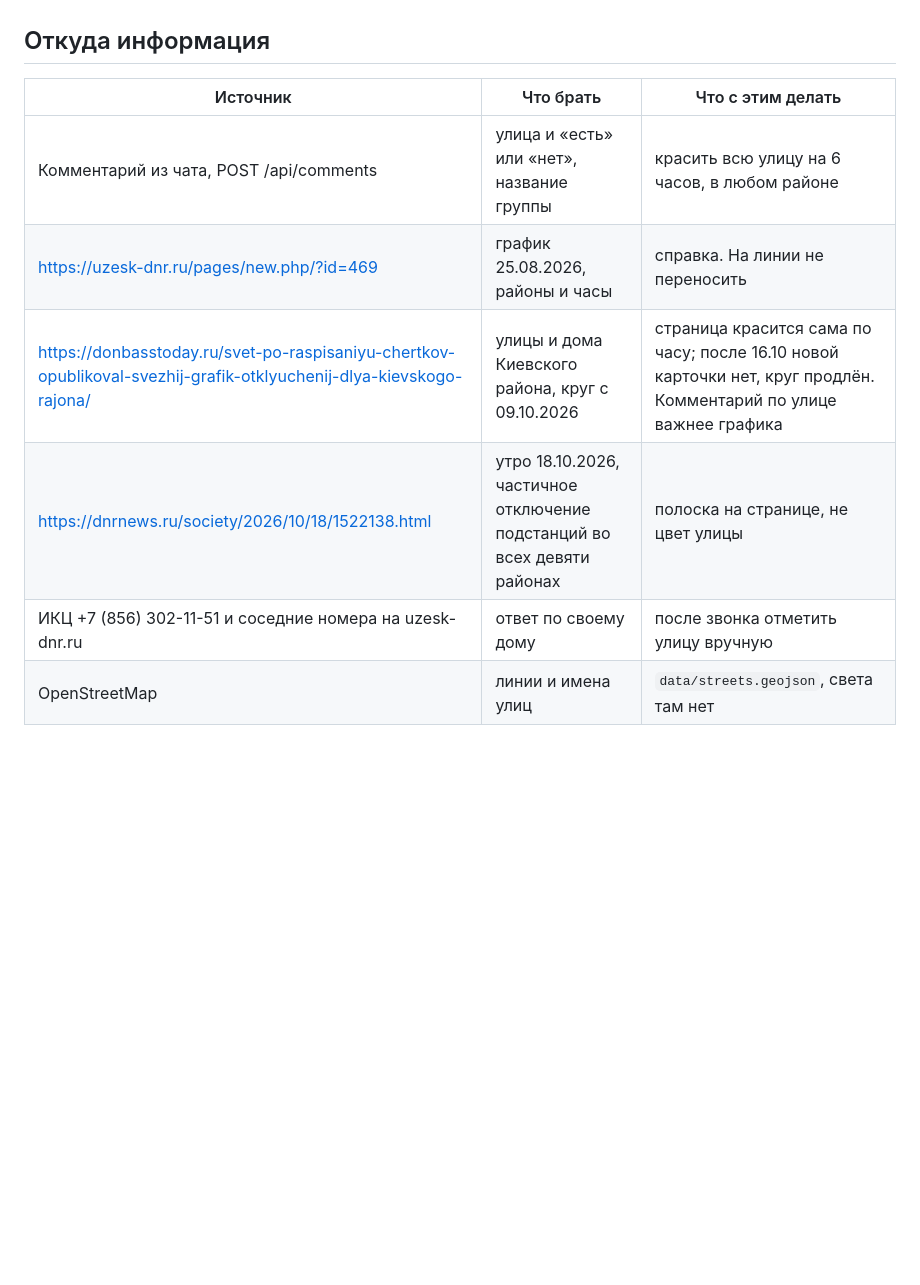
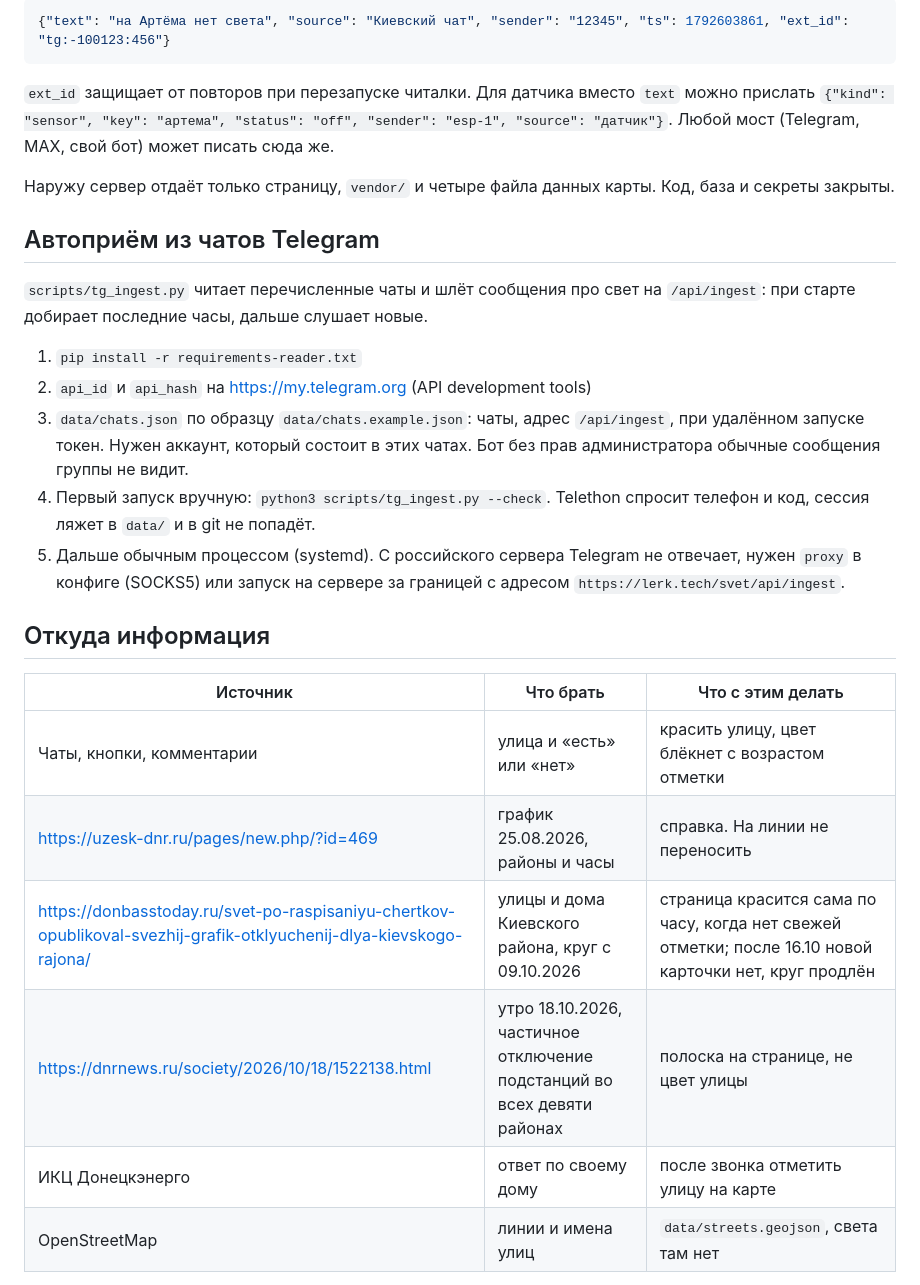
Before and after one commit to LerkOFF/karta-sveta, a Markdown page: docs/README.md, the part around one of its changes. Drawn GitHub-style; blank space fills up the shorter version.

````diff
--- a/docs/README.md
+++ b/docs/README.md
@@ -32,13 +45,30 @@ python3 server.py
+```json
+{"text": "на Артёма нет света", "source": "Киевский чат", "sender": "12345", "ts": 1792603861, "ext_id": "tg:-100123:456"}
+```
+
+`ext_id` защищает от повторов при перезапуске читалки. Для датчика вместо `text` можно прислать `{"kind": "sensor", "key": "артема", "status": "off", "sender": "esp-1", "source": "датчик"}`. Любой мост (Telegram, MAX, свой бот) может писать сюда же.
+
+Наружу сервер отдаёт только страницу, `vendor/` и четыре файла данных карты. Код, база и секреты закрыты.
+
+## Автоприём из чатов Telegram
+
+`scripts/tg_ingest.py` читает перечисленные чаты и шлёт сообщения про свет на `/api/ingest`: при старте добирает последние часы, дальше слушает новые.
+
+1. `pip install -r requirements-reader.txt`
+2. `api_id` и `api_hash` на https://my.telegram.org (API development tools)
+3. `data/chats.json` по образцу `data/chats.example.json`: чаты, адрес `/api/ingest`, при удалённом запуске токен. Нужен аккаунт, который состоит в этих чатах. Бот без прав администратора обычные сообщения группы не видит.
+4. Первый запуск вручную: `python3 scripts/tg_ingest.py --check`. Telethon спросит телефон и код, сессия ляжет в `data/` и в git не попадёт.
+5. Дальше обычным процессом (systemd). С российского сервера Telegram не отвечает, нужен `proxy` в конфиге (SOCKS5) или запуск на сервере за границей с адресом `https://lerk.tech/svet/api/ingest`.
 
 ## Откуда информация
 
 | Источник | Что брать | Что с этим делать |
 | --- | --- | --- |
-| Комментарий из чата, POST /api/comments | улица и «есть» или «нет», название группы | красить всю улицу на 6 часов, в любом районе |
+| Чаты, кнопки, комментарии | улица и «есть» или «нет» | красить улицу, цвет блёкнет с возрастом отметки |
 | https://uzesk-dnr.ru/pages/new.php/?id=469 | график 25.08.2026, районы и часы | справка. На линии не переносить |
-| https://donbasstoday.ru/svet-po-raspisaniyu-chertkov-opublikoval-svezhij-grafik-otklyuchenij-dlya-kievskogo-rajona/ | улицы и дома Киевского района, круг с 09.10.2026 | страница красится сама по часу; после 16.10 новой карточки нет, круг продлён. Комментарий по улице важнее графика |
+| https://donbasstoday.ru/svet-po-raspisaniyu-chertkov-opublikoval-svezhij-grafik-otklyuchenij-dlya-kievskogo-rajona/ | улицы и дома Киевского района, круг с 09.10.2026 | страница красится сама по часу, когда нет свежей отметки; после 16.10 новой карточки нет, круг продлён |
 | https://dnrnews.ru/society/2026/10/18/1522138.html | утро 18.10.2026, частичное отключение подстанций во всех девяти районах | полоска на странице, не цвет улицы |
-| ИКЦ +7 (856) 302-11-51 и соседние номера на uzesk-dnr.ru | ответ по своему дому | после звонка отметить улицу вручную |
+| ИКЦ Донецкэнерго | ответ по своему дому | после звонка отметить улицу на карте |
 | OpenStreetMap | линии и имена улиц | `data/streets.geojson`, света там нет |
 
 Телефоны информационно-консультационного центра с сайта Донецкэнерго: +7 (856) 302-11-51, +7 (856) 302-11-52, +7 (856) 302-11-55, +7 (856) 302-12-67, +7 (949) 300-79-30, +7 (949) 301-16-40. Почта donetskenergo@yz-esk.ru. Офис: бульвар Шевченко, 11.
````
Also changed, not shown: other parts of docs/README.md (+44 -20 lines), README.md (added, +13 -0 lines).
